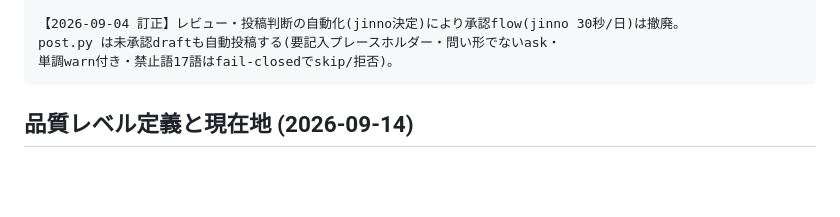
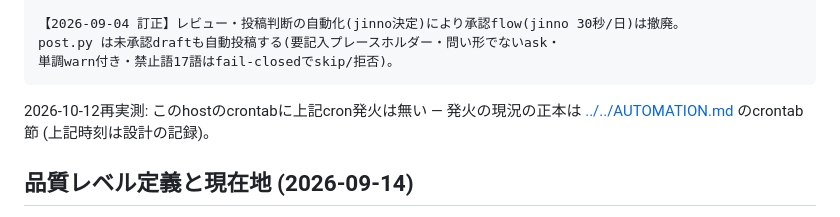
Before and after one commit to jinno2/connectivebyte-web, a Markdown page: scripts/x-discover/README.md, the part around the change. Rendered like a GitHub page; blank space fills up the shorter version.

````diff
--- a/scripts/x-discover/README.md
+++ b/scripts/x-discover/README.md
@@ -20,6 +20,9 @@ business_notes `横断/2026-08-28-x_account_fleet_strategy.md` (正本) へ。
 post.py は未承認draftも自動投稿する(要記入プレースホルダー・問い形でないask・
 単調warn付き・禁止語17語はfail-closedでskip/拒否)。
 ```
+
+2026-10-12再実測: このhostのcrontabに上記cron発火は無い — 発火の現況の正本は
+[../../AUTOMATION.md](../../AUTOMATION.md) のcrontab節 (上記時刻は設計の記録)。
 
 ## 品質レベル定義と現在地 (2026-09-14)
 
````
Also changed, not shown: scripts/t0007-outreach/README.md (+3 -0 lines).
